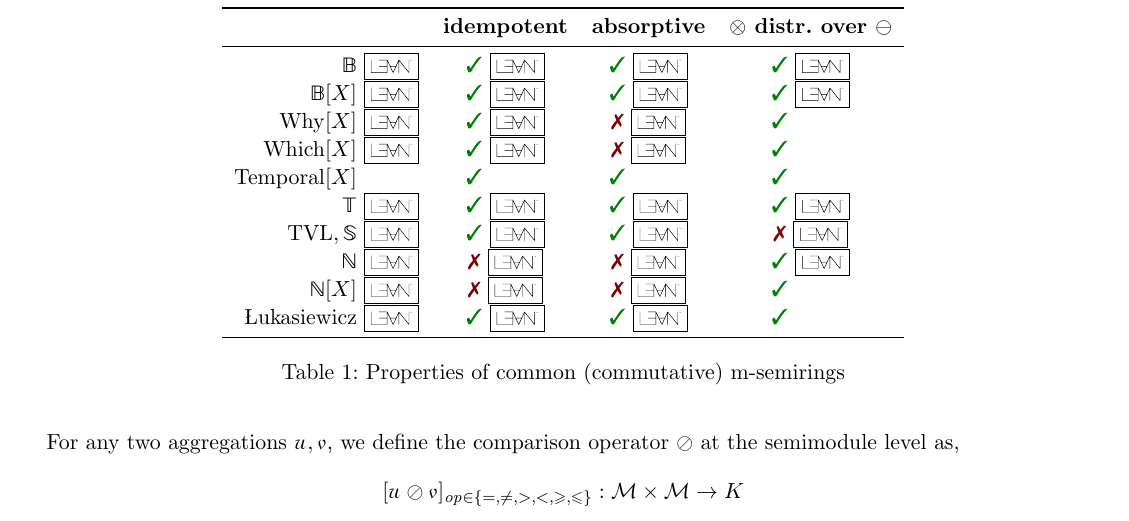
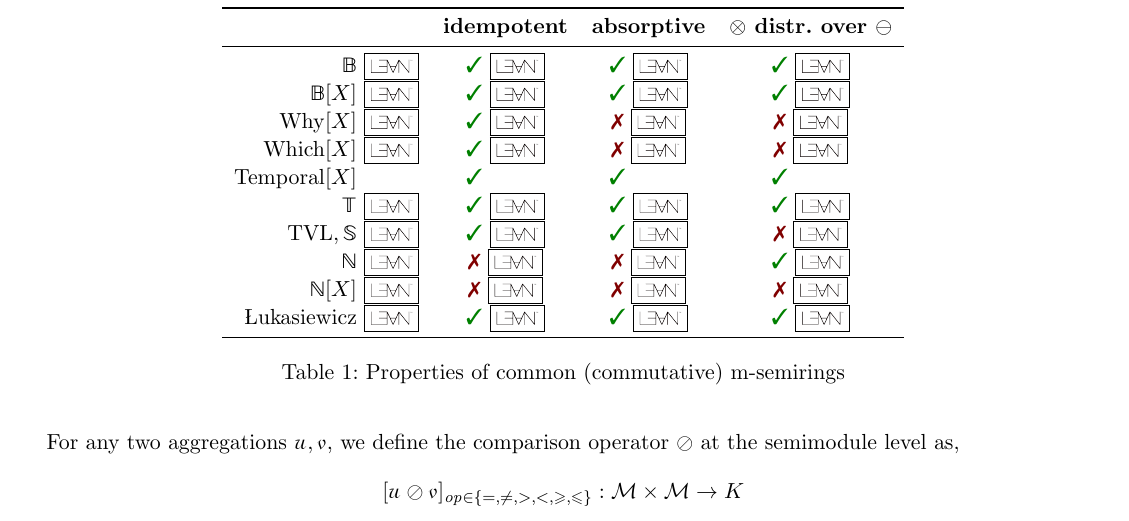
Before and after one commit to pratik2358/provsql_having, a LaTeX document (final.tex, which reads table_semirings.tex): part of page 2 of 17, cut so that both start at the same text. Compiled offline with pdfLaTeX.

Commit message:
Add missing proofs

```diff
--- a/table_semirings.tex
+++ b/table_semirings.tex
@@ -15,11 +15,11 @@ $\mathbb{B}[X]$ \lean{Semirings/BoolFunc}{instSemiringWithMonusBoolFunc}&
 $\mathrm{Why}[X]$ \lean{Semirings/Why}{instSemiringWithMonusWhy}&
 \ok\ \lean{Semirings/Why}{Why.idempotent}&
 \ko\ \lean{Semirings/Why}{Why.not_absorptive}&
-\ok\ \phantom{\lean{Semirings/Why}{Why.mul_sub_left_distributive}}\\
+\ko\ \lean{Semirings/Why}{Why.not_mul_sub_left_distributive}\\
 $\mathrm{Which}[X]$ \lean{Semirings/Which}{instSemiringWithMonusWhich}&
 \ok\ \lean{Semirings/Which}{Which.idempotent}&
 \ko\ \lean{Semirings/Which}{Which.not_absorptive}&
-\ok\ \phantom{\lean{Semirings/Which}{Which.mul_sub_left_distributive}}\\
+\ko\ \lean{Semirings/Which}{Why.not_mul_sub_left_distributive}\\
 $\mathrm{Temporal}[X]$ \phantom{\lean{Semirings/Temporal}{instSemiringWithMonusTemporal}}&
 \ok\ \phantom{\lean{Semirings/Temporal}{Temporal.idempotent}}&
 \ok\ \phantom{\lean{Semirings/Temporal}{Temporal.absorptive}}&
@@ -39,11 +39,11 @@ $\mathbb{N}$ \lean{Semirings/Nat}{instSemiringWithMonusNat}&
 $\mathbb{N}[X]$ \lean{Semirings/How}{instSemiringWithMonusMvPolynomialNat}&
 \ko\ \lean{Semirings/How}{How.not_idempotent}&
 \ko\ \lean{Semirings/How}{How.not_absorptive}&
-\ok\ \phantom{\lean{Semirings/How}{How.mul_sub_left_distributive}}\\
+\ko\ \lean{Semirings/How}{How.not_mul_sub_left_distributive}\\
 $\textrm{\L ukasiewicz}$ \lean{Semirings/Lukasiewicz}{instSemiringWithMonusMvPolynomialNat}&
 \ok\ \lean{Semirings/Lukasiewicz}{Lukasiewicz.idempotent}&
 \ok\ \lean{Semirings/Lukasiewicz}{Lukasiewicz.absorptive}&
-\ok\ \phantom{\lean{Semirings/Lukasiewicz}{Lukasiewicz.mul_sub_left_distributive}}\\
+\ok\ \lean{Semirings/Lukasiewicz}{Lukasiewicz.mul_sub_left_distributive}\\
 \bottomrule
 \end{tabular}
 \caption{Properties of common (commutative) m-semirings}
```
